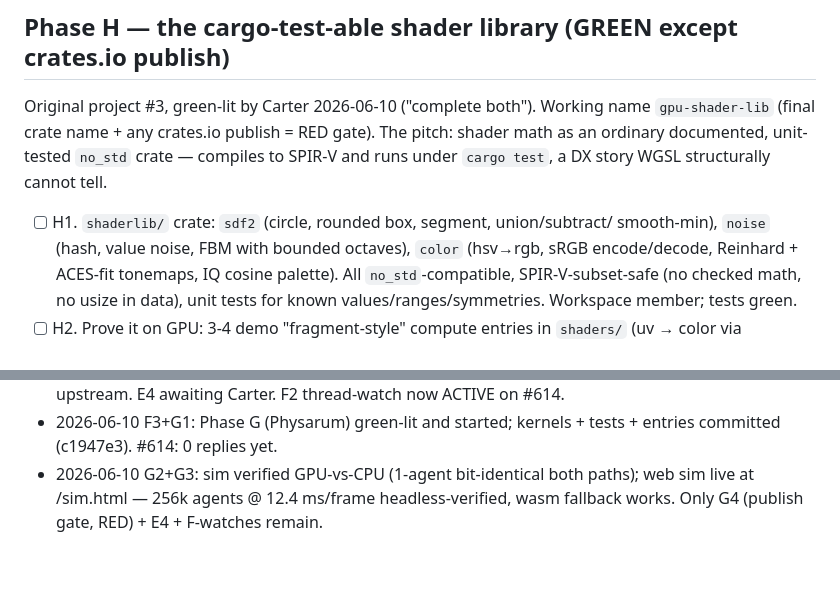
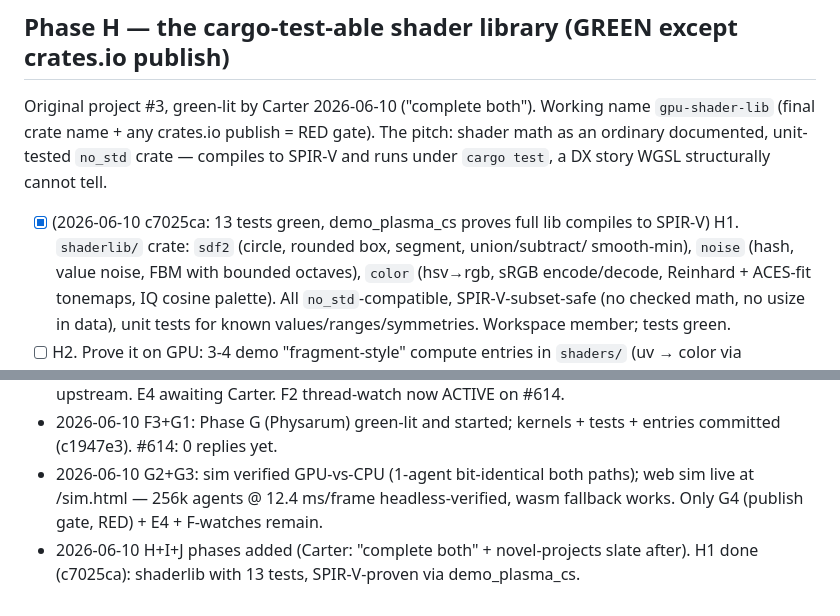
Before and after one commit to botBehavior/rustgpu-bench, a Markdown page: PLAN.md, 2 parts joined by grey strips. Drawn GitHub-style; blank space fills up the shorter version.

Commit message:
plan: H1 done; phases H/I/J queued
Co-Authored-By: Ferra <Ferra@Fable5>

```diff
--- a/PLAN.md
+++ b/PLAN.md
@@ -117,7 +117,7 @@ Original project #3, green-lit by Carter 2026-06-10 ("complete both"). Working n
 math as an ordinary documented, unit-tested `no_std` crate — compiles to SPIR-V and runs
 under `cargo test`, a DX story WGSL structurally cannot tell.
 
-- [ ] H1. `shaderlib/` crate: `sdf2` (circle, rounded box, segment, union/subtract/
+- [x] (2026-06-10 c7025ca: 13 tests green, demo_plasma_cs proves full lib compiles to SPIR-V) H1. `shaderlib/` crate: `sdf2` (circle, rounded box, segment, union/subtract/
       smooth-min), `noise` (hash, value noise, FBM with bounded octaves), `color`
       (hsv→rgb, sRGB encode/decode, Reinhard + ACES-fit tonemaps, IQ cosine palette).
       All `no_std`-compatible, SPIR-V-subset-safe (no checked math, no usize in data),
@@ -165,3 +165,4 @@ Original project #5, v1 = precompiled gallery (no server-side compile).
 - 2026-06-10 E1–E3: repo public (botBehavior/rustgpu-bench), Pages live, discussion #614 posted upstream. E4 awaiting Carter. F2 thread-watch now ACTIVE on #614.
 - 2026-06-10 F3+G1: Phase G (Physarum) green-lit and started; kernels + tests + entries committed (c1947e3). #614: 0 replies yet.
 - 2026-06-10 G2+G3: sim verified GPU-vs-CPU (1-agent bit-identical both paths); web sim live at /sim.html — 256k agents @ 12.4 ms/frame headless-verified, wasm fallback works. Only G4 (publish gate, RED) + E4 + F-watches remain.
+- 2026-06-10 H+I+J phases added (Carter: "complete both" + novel-projects slate after). H1 done (c7025ca): shaderlib with 13 tests, SPIR-V-proven via demo_plasma_cs.
```
